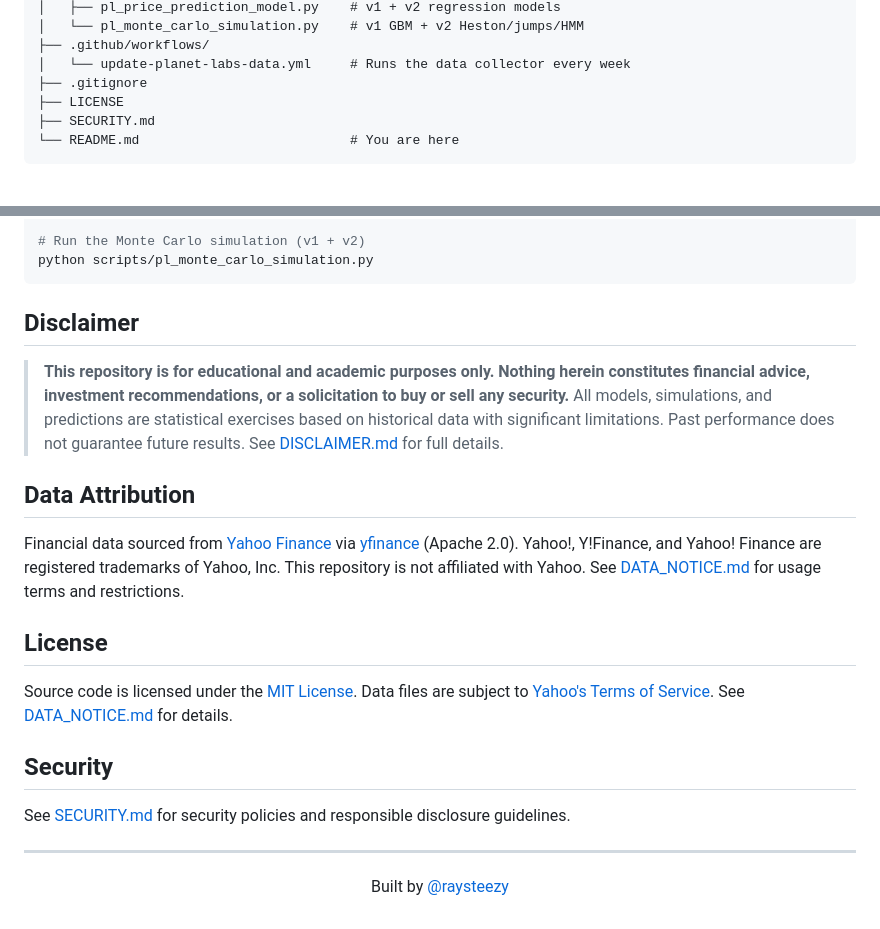
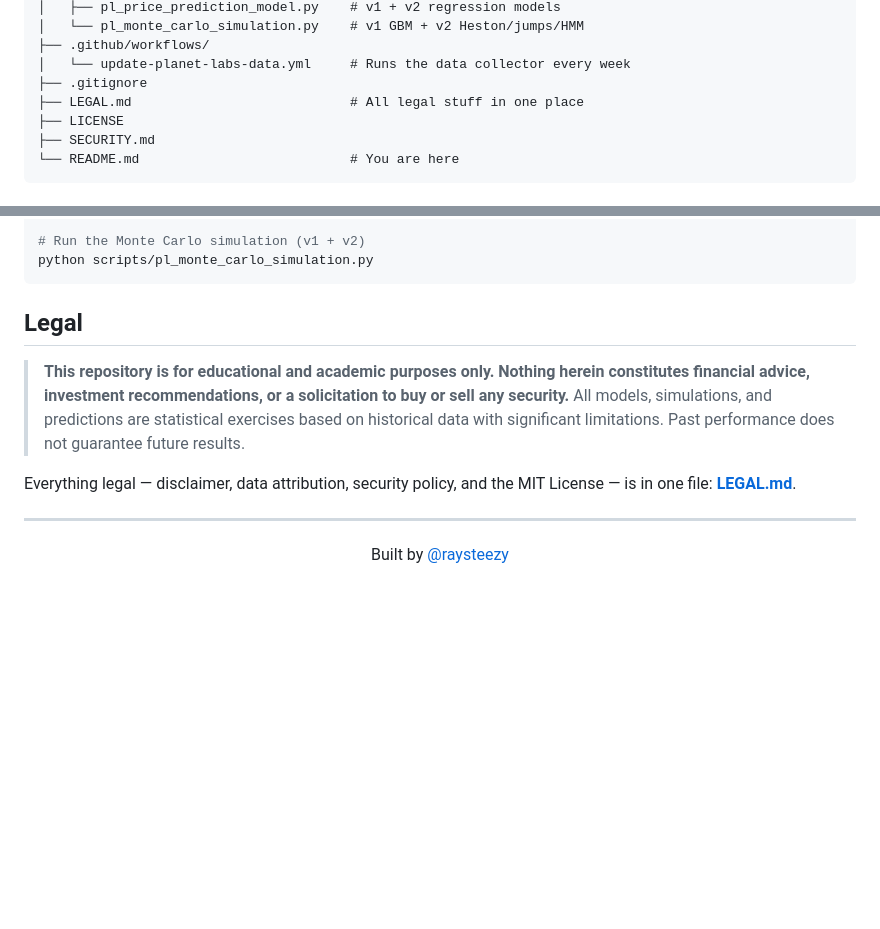
Before and after one commit to raysteezy/raysteezy-learning, a Markdown page: README.md, 2 parts joined by grey strips. Drawn GitHub-style; blank space fills up the shorter version.

Commit message:
docs: update README to reference consolidated LEGAL.md

````diff
--- a/README.md
+++ b/README.md
@@ -56,6 +56,7 @@ raysteezy-learning/
 ├── .github/workflows/
 │   └── update-planet-labs-data.yml     # Runs the data collector every week
 ├── .gitignore
+├── LEGAL.md                            # All legal stuff in one place
 ├── LICENSE
 ├── SECURITY.md
 └── README.md                           # You are here
@@ -175,21 +176,11 @@ python scripts/pl_price_prediction_model.py
 python scripts/pl_monte_carlo_simulation.py
 ```
 
-## Disclaimer
+## Legal
 
-> **This repository is for educational and academic purposes only. Nothing herein constitutes financial advice, investment recommendations, or a solicitation to buy or sell any security.** All models, simulations, and predictions are statistical exercises based on historical data with significant limitations. Past performance does not guarantee future results. See [DISCLAIMER.md](DISCLAIMER.md) for full details.
+> **This repository is for educational and academic purposes only. Nothing herein constitutes financial advice, investment recommendations, or a solicitation to buy or sell any security.** All models, simulations, and predictions are statistical exercises based on historical data with significant limitations. Past performance does not guarantee future results.
 
-## Data Attribution
-
-Financial data sourced from [Yahoo Finance](https://finance.yahoo.com/) via [yfinance](https://github.com/ranaroussi/yfinance) (Apache 2.0). Yahoo!, Y!Finance, and Yahoo! Finance are registered trademarks of Yahoo, Inc. This repository is not affiliated with Yahoo. See [DATA_NOTICE.md](DATA_NOTICE.md) for usage terms and restrictions.
-
-## License
-
-Source code is licensed under the [MIT License](LICENSE). Data files are subject to [Yahoo's Terms of Service](https://legal.yahoo.com/us/en/yahoo/terms/otos/index.html). See [DATA_NOTICE.md](DATA_NOTICE.md) for details.
-
-## Security
-
-See [SECURITY.md](SECURITY.md) for security policies and responsible disclosure guidelines.
+Everything legal — disclaimer, data attribution, security policy, and the MIT License — is in one file: **[LEGAL.md](LEGAL.md)**.
 
 ---
 
````
